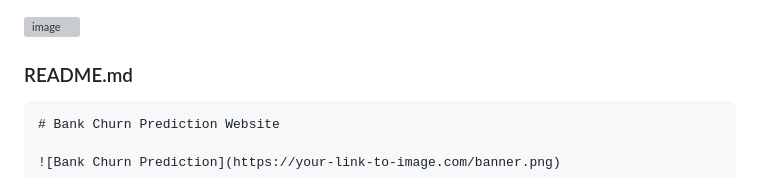
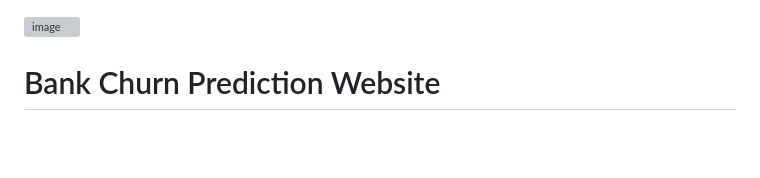
Before and after one commit to rishabh261996/bank-churn-predictor, a Markdown page: README.md, the part around the change. GitHub-like rendering; blank space fills up the shorter version; grey boxes are pictures that could not be loaded.

````diff
--- a/README.md
+++ b/README.md
@@ -1,7 +1,5 @@
 ![image](https://github.com/user-attachments/assets/a4960206-4250-43cb-a1cf-1a3ca3dda8d9)
-### README.md
 
-```markdown
 # Bank Churn Prediction Website
 
 ![Bank Churn Prediction](https://your-link-to-image.com/banner.png)
````
